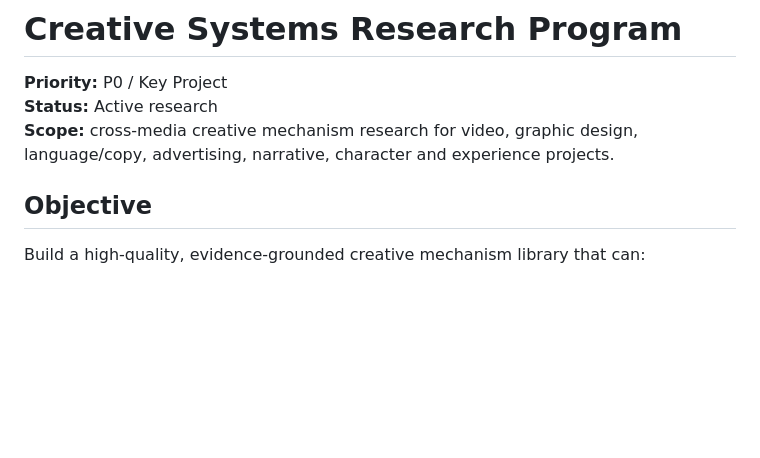
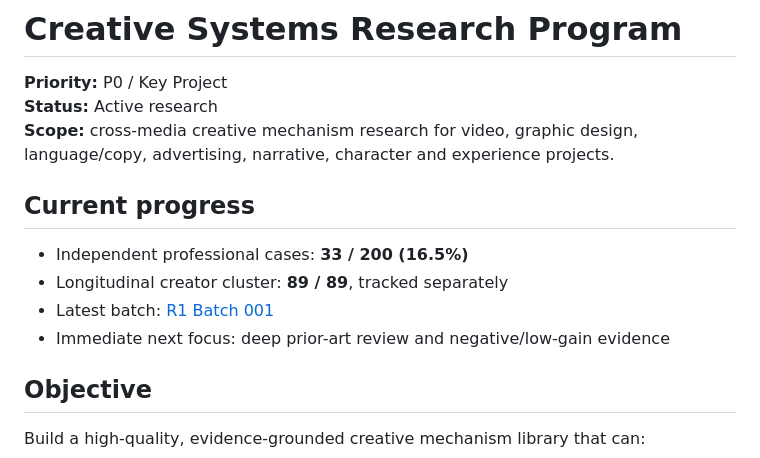
Before and after one commit to Kjzrfnrpn7-ctrl/wisdom-navigator, a Markdown page: projects/creative-system-research/README.md, the part around the change. GitHub-like rendering; blank space fills up the shorter version.

Commit message:
docs: update R1 progress to 33 of 200

```diff
--- a/projects/creative-system-research/README.md
+++ b/projects/creative-system-research/README.md
@@ -4,6 +4,13 @@
 **Status:** Active research
 **Scope:** cross-media creative mechanism research for video, graphic design,
 language/copy, advertising, narrative, character and experience projects.
+
+## Current progress
+
+- Independent professional cases: **33 / 200 (16.5%)**
+- Longitudinal creator cluster: **89 / 89**, tracked separately
+- Latest batch: [R1 Batch 001](progress/R1_BATCH_001.md)
+- Immediate next focus: deep prior-art review and negative/low-gain evidence
 
 ## Objective
 
```
